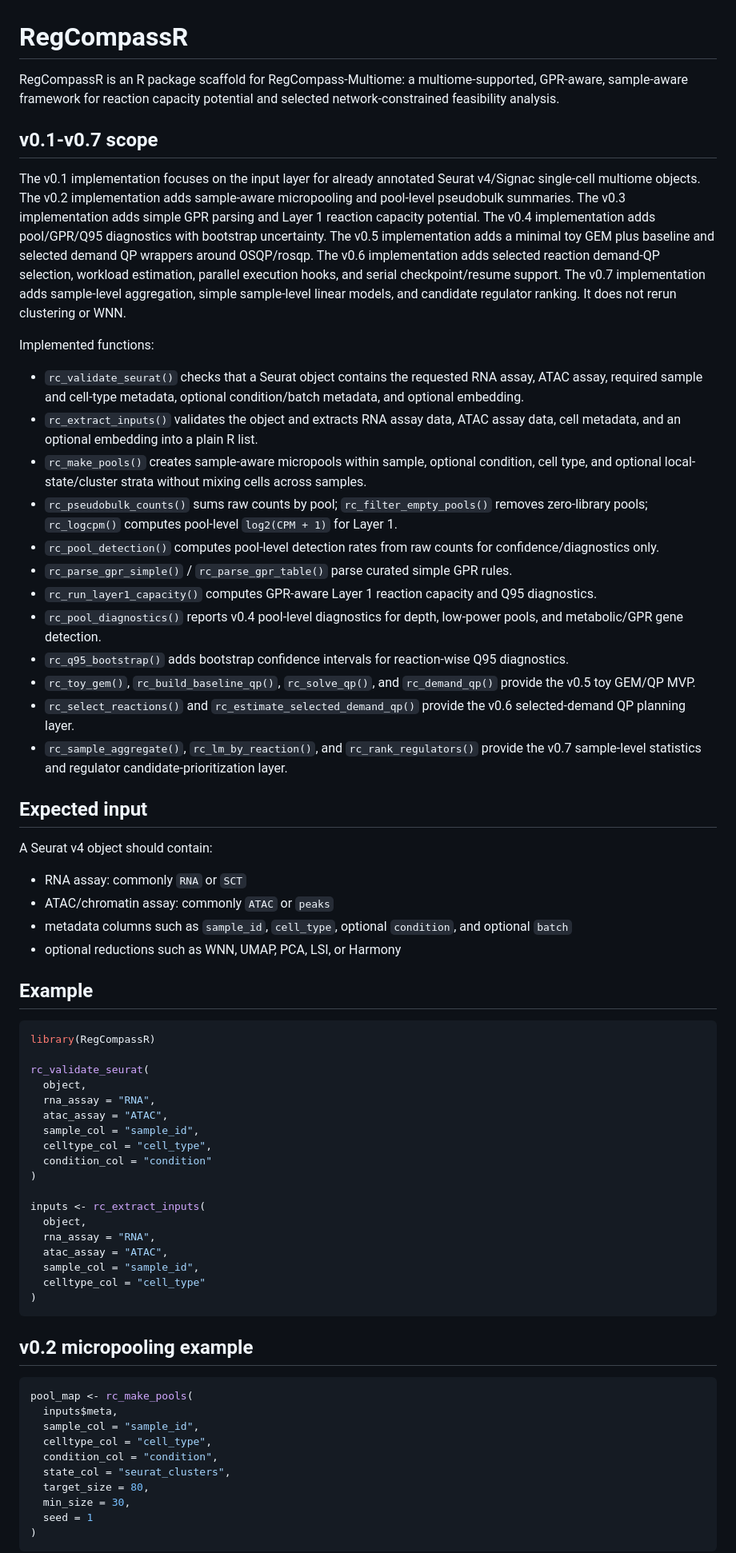
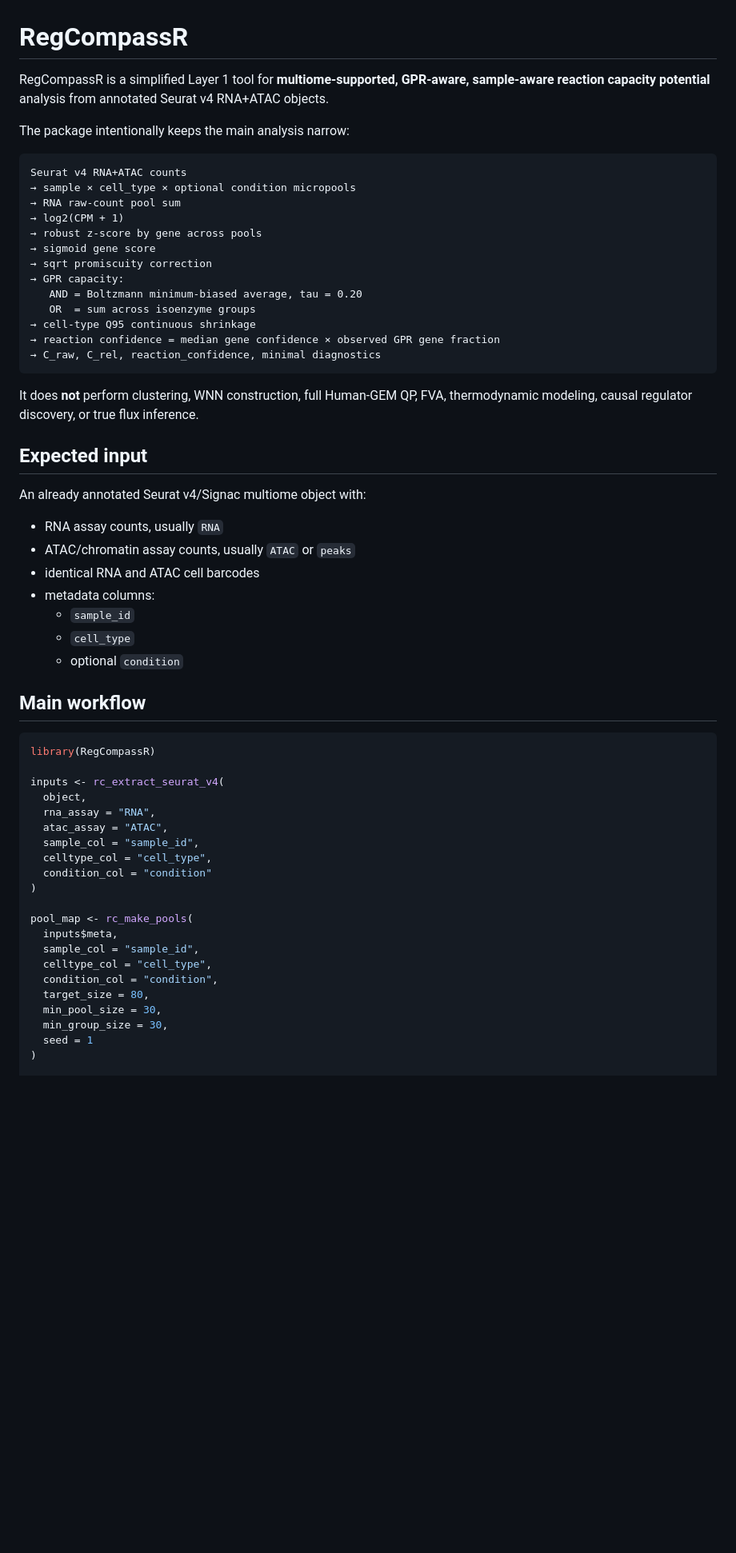
Before and after one commit to 1667857557/Regcompass, a Markdown page: README.md, the part around one of its changes. Shown at 80% size. Drawn GitHub-style; blank space fills up the shorter version.

````diff
--- a/README.md
+++ b/README.md
@@ -1,41 +1,45 @@
 # RegCompassR
 
-RegCompassR is an R package scaffold for RegCompass-Multiome: a multiome-supported, GPR-aware, sample-aware framework for reaction capacity potential and selected network-constrained feasibility analysis.
+RegCompassR is a simplified Layer 1 tool for **multiome-supported, GPR-aware, sample-aware reaction capacity potential** analysis from annotated Seurat v4 RNA+ATAC objects.
 
-## v0.1-v0.7 scope
+The package intentionally keeps the main analysis narrow:
 
-The v0.1 implementation focuses on the input layer for already annotated Seurat v4/Signac single-cell multiome objects. The v0.2 implementation adds sample-aware micropooling and pool-level pseudobulk summaries. The v0.3 implementation adds simple GPR parsing and Layer 1 reaction capacity potential. The v0.4 implementation adds pool/GPR/Q95 diagnostics with bootstrap uncertainty. The v0.5 implementation adds a minimal toy GEM plus baseline and selected demand QP wrappers around OSQP/rosqp. The v0.6 implementation adds selected reaction demand-QP selection, workload estimation, parallel execution hooks, and serial checkpoint/resume support. The v0.7 implementation adds sample-level aggregation, simple sample-level linear models, and candidate regulator ranking. It does not rerun clustering or WNN.
+```text
+Seurat v4 RNA+ATAC counts
+→ sample × cell_type × optional condition micropools
+→ RNA raw-count pool sum
+→ log2(CPM + 1)
+→ robust z-score by gene across pools
+→ sigmoid gene score
+→ sqrt promiscuity correction
+→ GPR capacity:
+   AND = Boltzmann minimum-biased average, tau = 0.20
+   OR  = sum across isoenzyme groups
+→ cell-type Q95 continuous shrinkage
+→ reaction confidence = median gene confidence × observed GPR gene fraction
+→ C_raw, C_rel, reaction_confidence, minimal diagnostics
+```
 
-Implemented functions:
-
-- `rc_validate_seurat()` checks that a Seurat object contains the requested RNA assay, ATAC assay, required sample and cell-type metadata, optional condition/batch metadata, and optional embedding.
-- `rc_extract_inputs()` validates the object and extracts RNA assay data, ATAC assay data, cell metadata, and an optional embedding into a plain R list.
-- `rc_make_pools()` creates sample-aware micropools within sample, optional condition, cell type, and optional local-state/cluster strata without mixing cells across samples.
-- `rc_pseudobulk_counts()` sums raw counts by pool; `rc_filter_empty_pools()` removes zero-library pools; `rc_logcpm()` computes pool-level `log2(CPM + 1)` for Layer 1.
-- `rc_pool_detection()` computes pool-level detection rates from raw counts for confidence/diagnostics only.
-- `rc_parse_gpr_simple()` / `rc_parse_gpr_table()` parse curated simple GPR rules.
-- `rc_run_layer1_capacity()` computes GPR-aware Layer 1 reaction capacity and Q95 diagnostics.
-- `rc_pool_diagnostics()` reports v0.4 pool-level diagnostics for depth, low-power pools, and metabolic/GPR gene detection.
-- `rc_q95_bootstrap()` adds bootstrap confidence intervals for reaction-wise Q95 diagnostics.
-- `rc_toy_gem()`, `rc_build_baseline_qp()`, `rc_solve_qp()`, and `rc_demand_qp()` provide the v0.5 toy GEM/QP MVP.
-- `rc_select_reactions()` and `rc_estimate_selected_demand_qp()` provide the v0.6 selected-demand QP planning layer.
-- `rc_sample_aggregate()`, `rc_lm_by_reaction()`, and `rc_rank_regulators()` provide the v0.7 sample-level statistics and regulator candidate-prioritization layer.
+It does **not** perform clustering, WNN construction, full Human-GEM QP, FVA, thermodynamic modeling, causal regulator discovery, or true flux inference.
 
 ## Expected input
 
-A Seurat v4 object should contain:
+An already annotated Seurat v4/Signac multiome object with:
 
-- RNA assay: commonly `RNA` or `SCT`
-- ATAC/chromatin assay: commonly `ATAC` or `peaks`
-- metadata columns such as `sample_id`, `cell_type`, optional `condition`, and optional `batch`
-- optional reductions such as WNN, UMAP, PCA, LSI, or Harmony
+- RNA assay counts, usually `RNA`
+- ATAC/chromatin assay counts, usually `ATAC` or `peaks`
+- identical RNA and ATAC cell barcodes
+- metadata columns:
+  - `sample_id`
+  - `cell_type`
+  - optional `condition`
 
-## Example
+## Main workflow
 
 ```r
 library(RegCompassR)
 
-rc_validate_seurat(
+inputs <- rc_extract_seurat_v4(
   object,
   rna_assay = "RNA",
   atac_assay = "ATAC",
@@ -44,27 +48,14 @@ rc_validate_seurat(
   condition_col = "condition"
 )
 
-inputs <- rc_extract_inputs(
-  object,
-  rna_assay = "RNA",
-  atac_assay = "ATAC",
-  sample_col = "sample_id",
-  celltype_col = "cell_type"
-)
-```
-
-## v0.2 micropooling example
-
-```r
 pool_map <- rc_make_pools(
   inputs$meta,
   sample_col = "sample_id",
   celltype_col = "cell_type",
   condition_col = "condition",
-  state_col = "seurat_clusters",
   target_size = 80,
-  min_size = 30,
+  min_pool_size = 30,
+  min_group_size = 30,
   seed = 1
 )
-```
 
````
Also changed, not shown: other parts of README.md (+97 -79 lines).
